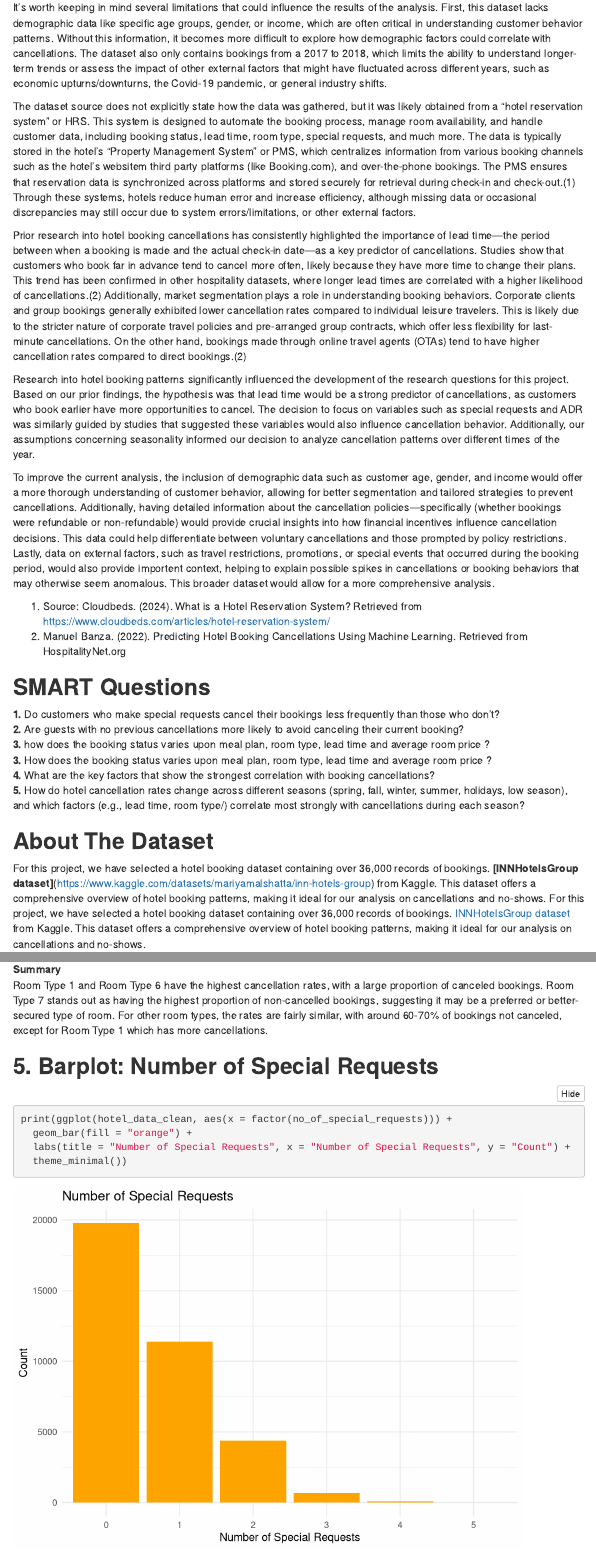
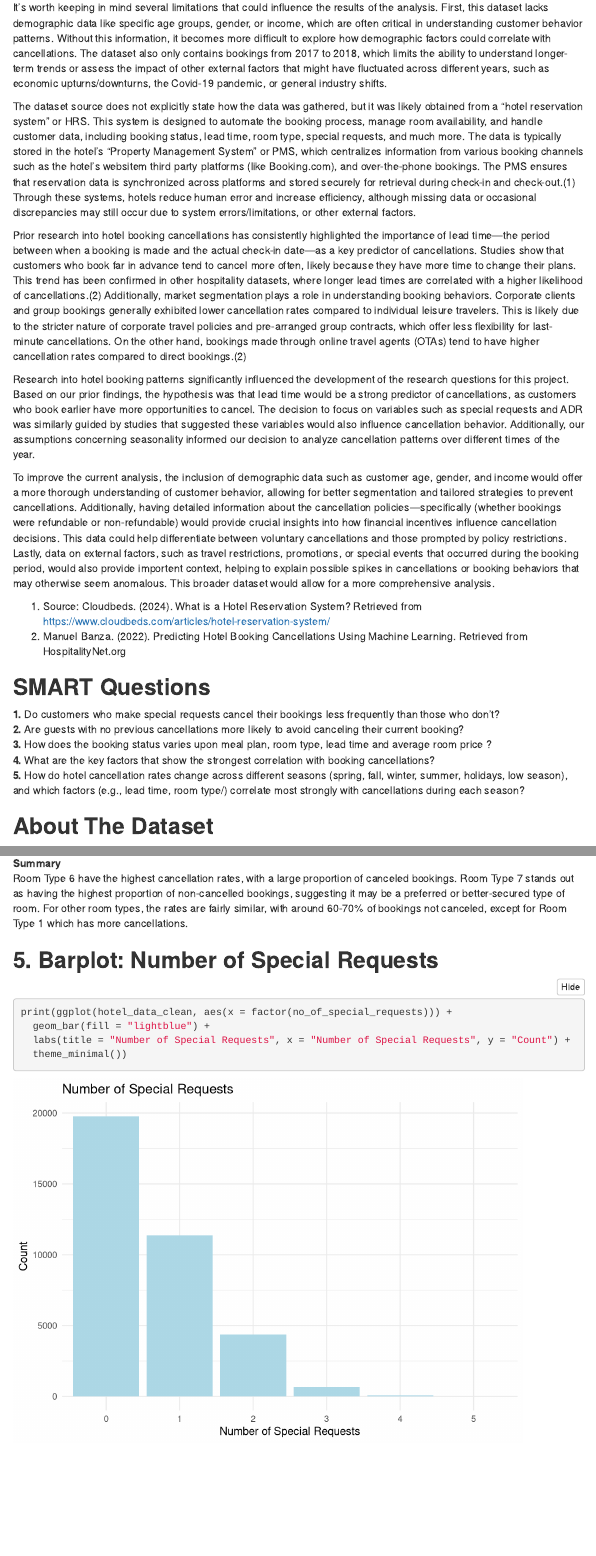
Before and after one commit to Jasreen06/IntroToDataScienceProject, an R Markdown document (Report/Part1.Rmd): the page in a window 1100 px wide, from 700 px down, and a second part further down, joined at a grey line. Rendered offline with R 4.5, knitr and Pandoc, with nearby package versions; menus at the side of the page are left out.

Commit message:
minor fixes

````diff
--- a/Report/Part1.Rmd
+++ b/Report/Part1.Rmd
@@ -39,7 +39,7 @@ The dataset used in this project, sourced from Kaggle, contains detailed informa
 
 A key strength of this dataset is its comprehensive scope. It includes not only basic booking details but also behavioral indicators like special requests, allowing for a deeper exploration of how different types of customers behave. This enables us to evaluate factors beyond the usual booking characteristics, such as how the length of stay or lead time influences cancellation likelihood.
 
-It's worth keeping in mind several limitations that could influence the results of the analysis. First, this dataset lacks demographic data like specific age groups, gender, or income, which are often critical in understanding customer behavior patterns. Without this information, it becomes more difficult to explore how demographic factors could correlate with cancellations. The dataset also only contains bookings from a 2017 to 2018, which limits the ability to understand longer-term trends or assess the impact of other external factors that might have fluctuated across different years, such as economic upturns/downturns, the Covid-19 pandemic, or general industry shifts.
+It's worth keeping in mind several limitations that could influence the results of the analysis. First, this dataset lacks demographic data like specific age groups, gender, or income, which are often critical in understanding customer behavior patterns. Without this information, it becomes more difficult to explore how demographic factors could correlate with cancellations. The dataset also only contains bookings from 2017 to 2018, which limits the ability to understand longer-term trends or assess the impact of other external factors that might have fluctuated across different years, such as economic upturns/downturns, the Covid-19 pandemic, or general industry shifts.
 
 The dataset source does not explicitly state how the data was gathered, but it was likely obtained from a "hotel reservation system" or HRS. This system is designed to automate the booking process, manage room availability, and handle customer data, including booking status, lead time, room type, special requests, and much more. The data is typically stored in the hotel's "Property Management System" or PMS, which centralizes information from various booking channels such as the hotel's websitem third party platforms (like Booking.com), and over-the-phone bookings. The PMS ensures that reservation data is synchronized across platforms and stored securely for retrieval during check-in and check-out.(1) Through these systems, hotels reduce human error and increase efficiency, although missing data or occasional discrepancies may still occur due to system errors/limitations, or other external factors.
 
@@ -57,7 +57,6 @@ To improve the current analysis, the inclusion of demographic data such as custo
 
 **1.    **Do customers who make special requests cancel their bookings less frequently than those who don’t?\
 **2.    **Are guests with no previous cancellations more likely to avoid canceling their current booking?\
-**3.    **how does the booking status varies upon meal plan, room type, lead time and average room price ?\
 **3.    **How does the booking status varies upon meal plan, room type, lead time and average room price ?\
 **4.    **What are the key factors that show the strongest correlation with booking cancellations?\
 **5.    **How do hotel cancellation rates change across different seasons (spring, fall, winter, summer, holidays, low season), and which factors (e.g., lead time, room type/) correlate most strongly with cancellations during each season?\
@@ -65,7 +64,6 @@ To improve the current analysis, the inclusion of demographic data such as custo
 
 ## **About The Dataset**
 
-For this project, we have selected a hotel booking dataset containing over 36,000 records of bookings. **[INNHotelsGroup dataset]**(https://www.kaggle.com/datasets/mariyamalshatta/inn-hotels-group) from Kaggle. This dataset offers a comprehensive overview of hotel booking patterns, making it ideal for our analysis on cancellations and no-shows.
 For this project, we have selected a hotel booking dataset containing over 36,000 records of bookings. [INNHotelsGroup dataset](https://www.kaggle.com/datasets/mariyamalshatta/inn-hotels-group) from Kaggle. This dataset offers a comprehensive overview of hotel booking patterns, making it ideal for our analysis on cancellations and no-shows.
 
 ```{r import_dataset}
@@ -167,14 +165,14 @@ print(ggplot(hotel_data_clean, aes(x = room_type_reserved, fill = booking_status
 ```
 
 **Summary** \
-Room Type 1 and Room Type 6 have the highest cancellation rates, with a large proportion of canceled bookings.
+Room Type 6 have the highest cancellation rates, with a large proportion of canceled bookings.
 Room Type 7 stands out as having the highest proportion of non-cancelled bookings, suggesting it may be a preferred or better-secured type of room.
 For other room types, the rates are fairly similar, with around 60-70% of bookings not canceled, except for Room Type 1 which has more cancellations.
 
 ## **5. Barplot: Number of Special Requests** \
 ```{r plot4}
 print(ggplot(hotel_data_clean, aes(x = factor(no_of_special_requests))) +
-  geom_bar(fill = "orange") +
+  geom_bar(fill = "lightblue") +
   labs(title = "Number of Special Requests", x = "Number of Special Requests", y = "Count") +
   theme_minimal())
 ```
````
Also changed, not shown: Report/Part1.Rmd (3 more changed lines).
